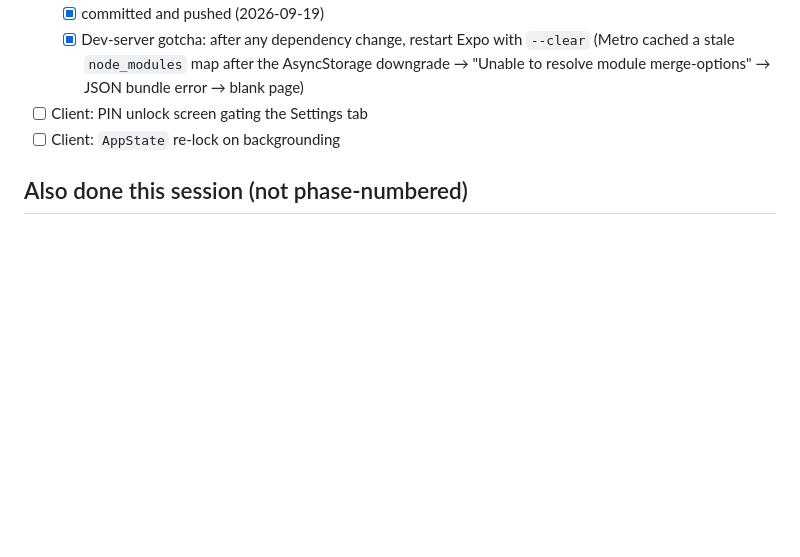
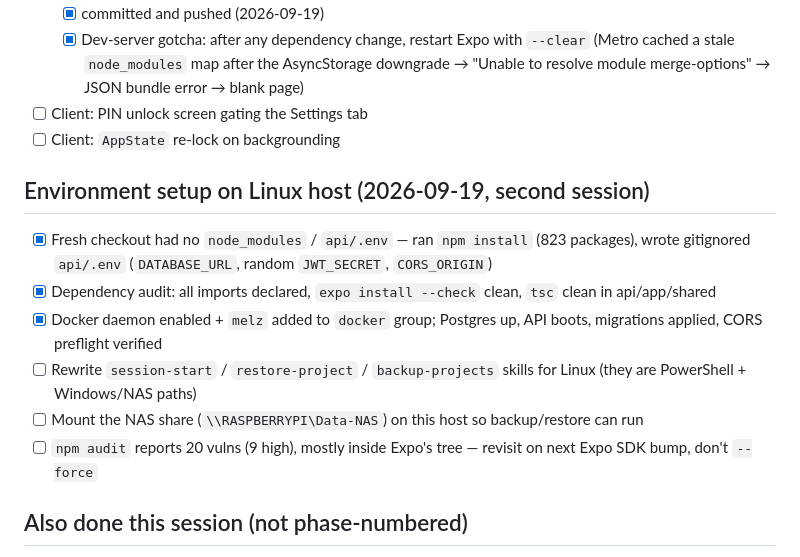
Before and after one commit to Melz8bit/digital-bank, a Markdown page: .claude/todo.md, the part around the change. Rendered like a GitHub page; blank space fills up the shorter version.

```diff
--- a/.claude/todo.md
+++ b/.claude/todo.md
@@ -46,6 +46,14 @@ Full plan lives at the plan file from the initial planning session; this tracks
 - [ ] Client: PIN unlock screen gating the Settings tab
 - [ ] Client: `AppState` re-lock on backgrounding
 
+## Environment setup on Linux host (2026-09-19, second session)
+- [x] Fresh checkout had no `node_modules` / `api/.env` — ran `npm install` (823 packages), wrote gitignored `api/.env` (`DATABASE_URL`, random `JWT_SECRET`, `CORS_ORIGIN`)
+- [x] Dependency audit: all imports declared, `expo install --check` clean, `tsc` clean in api/app/shared
+- [x] Docker daemon enabled + `melz` added to `docker` group; Postgres up, API boots, migrations applied, CORS preflight verified
+- [ ] Rewrite `session-start` / `restore-project` / `backup-projects` skills for Linux (they are PowerShell + Windows/NAS paths)
+- [ ] Mount the NAS share (`\\RASPBERRYPI\Data-NAS`) on this host so backup/restore can run
+- [ ] `npm audit` reports 20 vulns (9 high), mostly inside Expo's tree — revisit on next Expo SDK bump, don't `--force`
+
 ## Also done this session (not phase-numbered)
 - [x] Build Ledger artifact (https://claude.ai/artifact/XsCEU2QLwnw5h8QYb5FFkZ) restructured into a navigable guide: build order, architecture, stack, 5 build parts, troubleshooting, command reference (No. 001–026). Keep appending to it as new features land (login/signup forms, PIN unlock, re-lock).
 - [x] Prettier + format-on-save, matching `chores-chart`/`meal-planner` convention
```
Also changed, not shown: .claude/session-logs/2026-09-19.md (+36 -0 lines).
